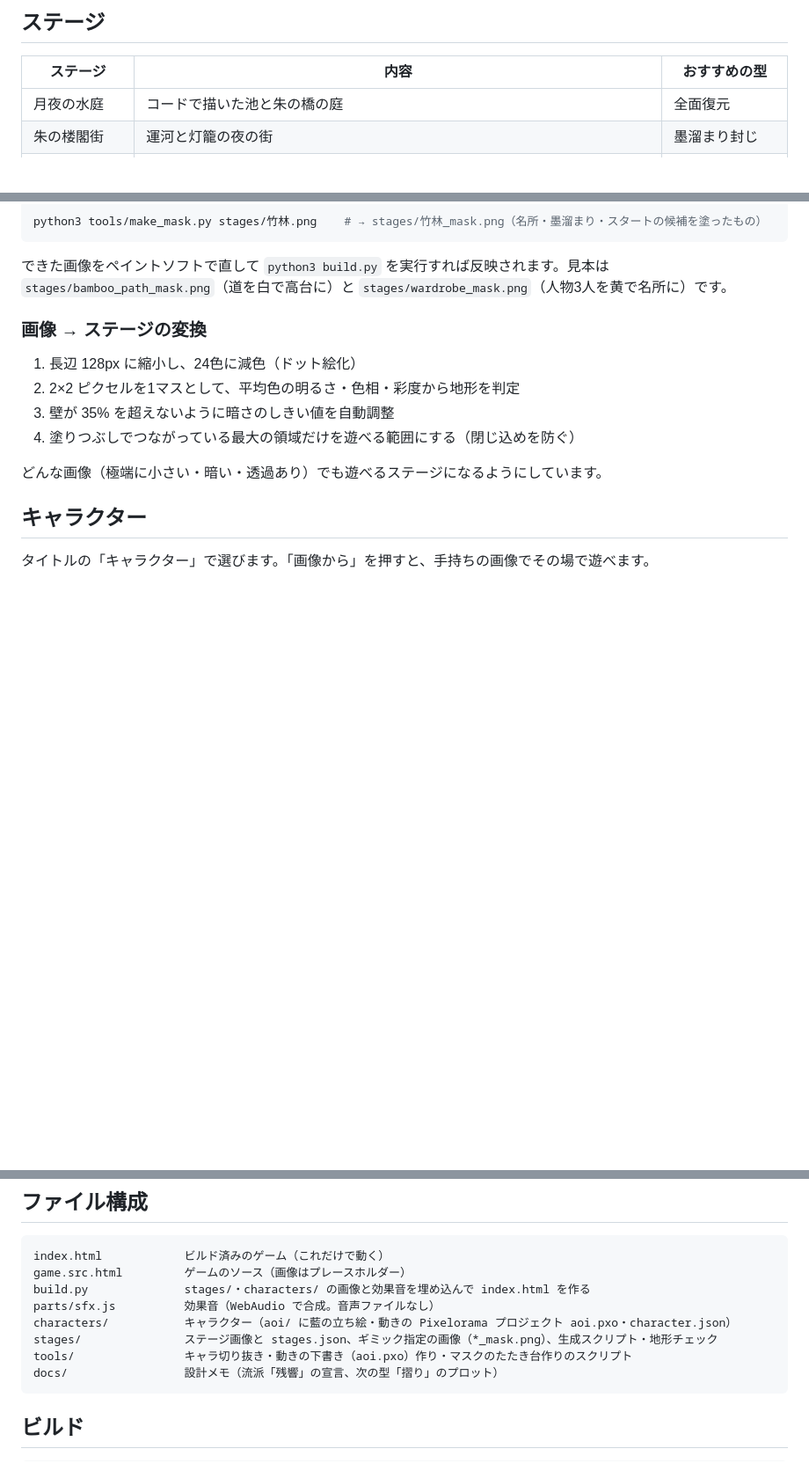
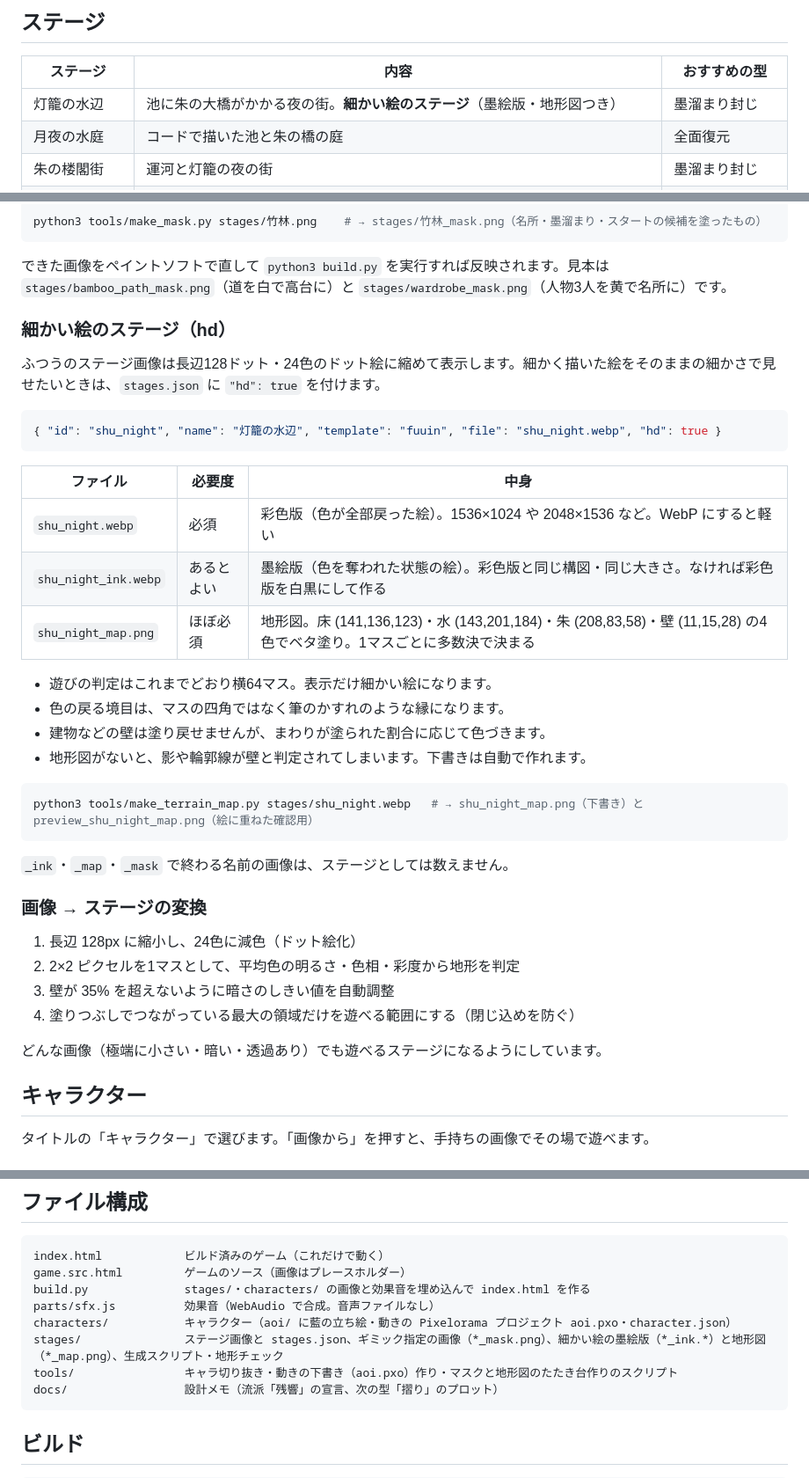
Before and after one commit to kento20020/scrollgame, a Markdown page: README.md, 3 parts joined by grey strips. Shown at 88% size. Rendered like a GitHub page; blank space fills up the shorter version.

````diff
--- a/README.md
+++ b/README.md
@@ -133,6 +133,7 @@
 
 | ステージ | 内容 | おすすめの型 |
 |---|---|---|
+| 灯籠の水辺 | 池に朱の大橋がかかる夜の街。**細かい絵のステージ**（墨絵版・地形図つき） | 墨溜まり封じ |
 | 月夜の水庭 | コードで描いた池と朱の橋の庭 | 全面復元 |
 | 朱の楼閣街 | 運河と灯籠の夜の街 | 墨溜まり封じ |
 | 竹林の小径 | 小川と紅葉・鳥居のある竹林。石畳の道が潮の来ない高台（ギミック指定の画像で指定） | 潮の満ち引き |
@@ -170,6 +171,31 @@ python3 tools/make_mask.py stages/竹林.png    # → stages/竹林_mask.png（
 ```
 
 できた画像をペイントソフトで直して `python3 build.py` を実行すれば反映されます。見本は `stages/bamboo_path_mask.png`（道を白で高台に）と `stages/wardrobe_mask.png`（人物3人を黄で名所に）です。
+
+### 細かい絵のステージ（hd）
+
+ふつうのステージ画像は長辺128ドット・24色のドット絵に縮めて表示します。細かく描いた絵をそのままの細かさで見せたいときは、`stages.json` に `"hd": true` を付けます。
+
+```json
+{ "id": "shu_night", "name": "灯籠の水辺", "template": "fuuin", "file": "shu_night.webp", "hd": true }
+```
+
+| ファイル | 必要度 | 中身 |
+|---|---|---|
+| `shu_night.webp` | 必須 | 彩色版（色が全部戻った絵）。1536×1024 や 2048×1536 など。WebP にすると軽い |
+| `shu_night_ink.webp` | あるとよい | 墨絵版（色を奪われた状態の絵）。彩色版と同じ構図・同じ大きさ。なければ彩色版を白黒にして作る |
+| `shu_night_map.png` | ほぼ必須 | 地形図。床 (141,136,123)・水 (143,201,184)・朱 (208,83,58)・壁 (11,15,28) の4色でベタ塗り。1マスごとに多数決で決まる |
+
+- 遊びの判定はこれまでどおり横64マス。表示だけ細かい絵になります。
+- 色の戻る境目は、マスの四角ではなく筆のかすれのような縁になります。
+- 建物などの壁は塗り戻せませんが、まわりが塗られた割合に応じて色づきます。
+- 地形図がないと、影や輪郭線が壁と判定されてしまいます。下書きは自動で作れます。
+
+```bash
+python3 tools/make_terrain_map.py stages/shu_night.webp   # → shu_night_map.png（下書き）と preview_shu_night_map.png（絵に重ねた確認用）
+```
+
+`_ink`・`_map`・`_mask` で終わる名前の画像は、ステージとしては数えません。
 
 ### 画像 → ステージの変換
 
@@ -276,8 +302,8 @@ game.src.html         ゲームのソース（画像はプレースホルダー
 build.py              stages/・characters/ の画像と効果音を埋め込んで index.html を作る
 parts/sfx.js          効果音（WebAudio で合成。音声ファイルなし）
 characters/           キャラクター（aoi/ に藍の立ち絵・動きの Pixelorama プロジェクト aoi.pxo・character.json）
-stages/               ステージ画像と stages.json、ギミック指定の画像（*_mask.png）、生成スクリプト・地形チェック
-tools/                キャラ切り抜き・動きの下書き（aoi.pxo）作り・マスクのたたき台作りのスクリプト
+stages/               ステージ画像と stages.json、ギミック指定の画像（*_mask.png）、細かい絵の墨絵版（*_ink.*）と地形図（*_map.png）、生成スクリプト・地形チェック
+tools/                キャラ切り抜き・動きの下書き（aoi.pxo）作り・マスクと地形図のたたき台作りのスクリプト
 docs/                 設計メモ（流派「残響」の宣言、次の型「摺り」のプロット）
 ```
 
````
Also changed, not shown: stages/shu_night_map.png (added), 7 other files.
